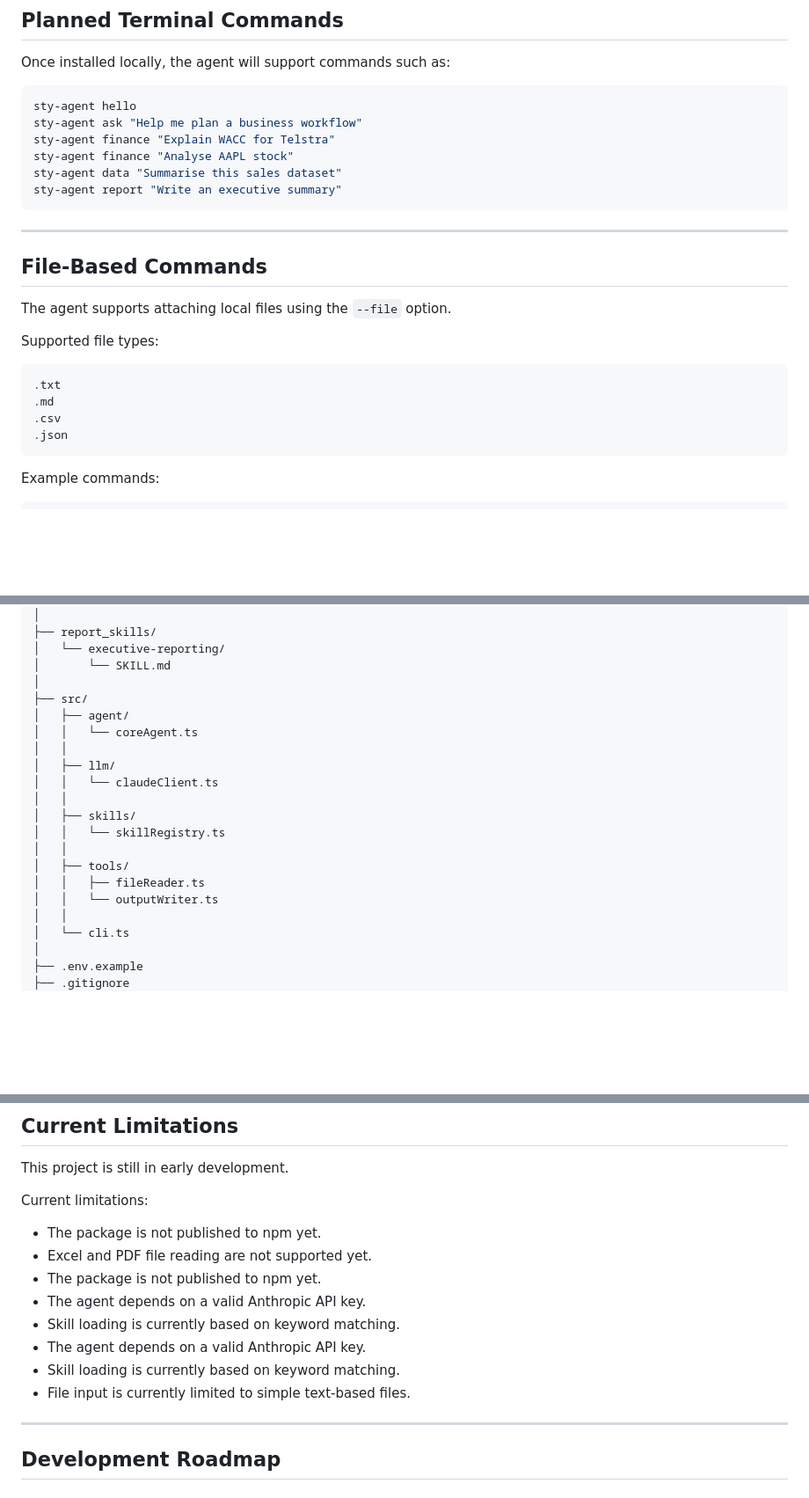
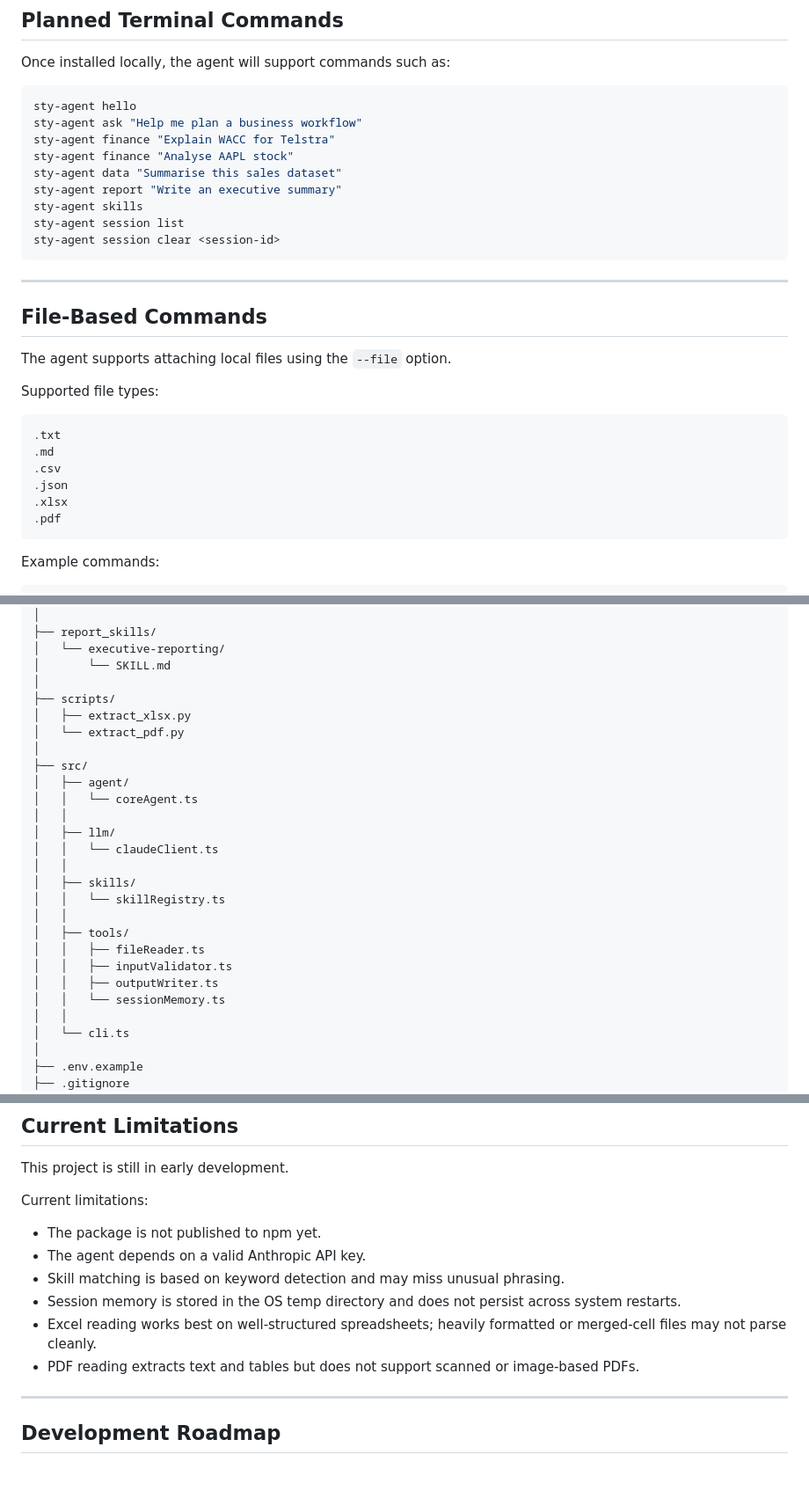
Before and after one commit to styyy722/STY-AI-Agent-System, a Markdown page: README.md, 3 parts joined by grey strips. Shown at 88% size. Rendered like a GitHub page; blank space fills up the shorter version.

````diff
--- a/README.md
+++ b/README.md
@@ -51,6 +51,9 @@ sty-agent finance "Explain WACC for Telstra"
 sty-agent finance "Analyse AAPL stock"
 sty-agent data "Summarise this sales dataset"
 sty-agent report "Write an executive summary"
+sty-agent skills
+sty-agent session list
+sty-agent session clear <session-id>
 ```
 
 ---
@@ -66,6 +69,8 @@ Supported file types:
 .md
 .csv
 .json
+.xlsx
+.pdf
 ```
 
 Example commands:
@@ -129,6 +134,10 @@ STY-AI-Agent-System/
 │   └── executive-reporting/
 │       └── SKILL.md
 │
+├── scripts/
+│   ├── extract_xlsx.py
+│   └── extract_pdf.py
+│
 ├── src/
 │   ├── agent/
 │   │   └── coreAgent.ts
@@ -141,7 +150,9 @@ STY-AI-Agent-System/
 │   │
 │   ├── tools/
 │   │   ├── fileReader.ts
-│   │   └── outputWriter.ts
+│   │   ├── inputValidator.ts
+│   │   ├── outputWriter.ts
+│   │   └── sessionMemory.ts
 │   │
 │   └── cli.ts
 │
@@ -412,13 +423,11 @@ This project is still in early development.
 Current limitations:
 
 - The package is not published to npm yet.
-- Excel and PDF file reading are not supported yet.
-- The package is not published to npm yet.
 - The agent depends on a valid Anthropic API key.
-- Skill loading is currently based on keyword matching.
-- The agent depends on a valid Anthropic API key.
-- Skill loading is currently based on keyword matching.
-- File input is currently limited to simple text-based files.
+- Skill matching is based on keyword detection and may miss unusual phrasing.
+- Session memory is stored in the OS temp directory and does not persist across system restarts.
+- Excel reading works best on well-structured spreadsheets; heavily formatted or merged-cell files may not parse cleanly.
+- PDF reading extracts text and tables but does not support scanned or image-based PDFs.
 
 ---
 
````
